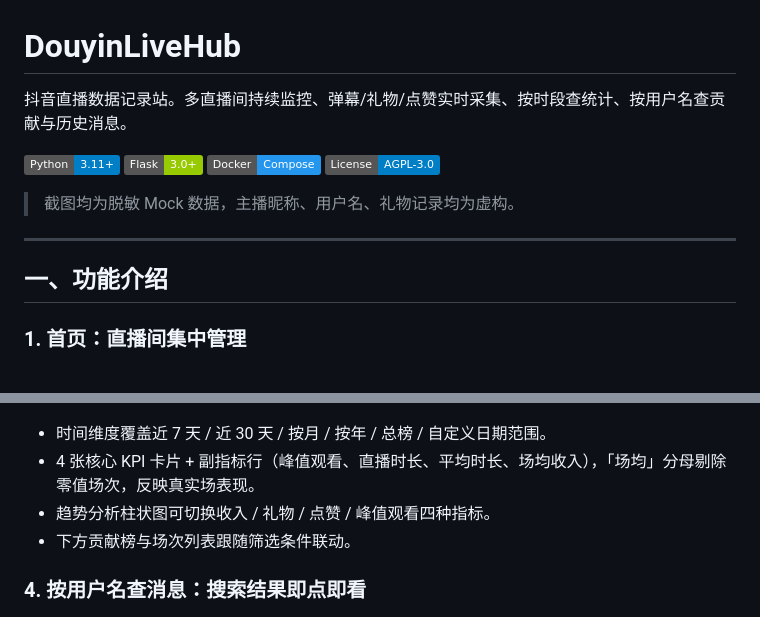
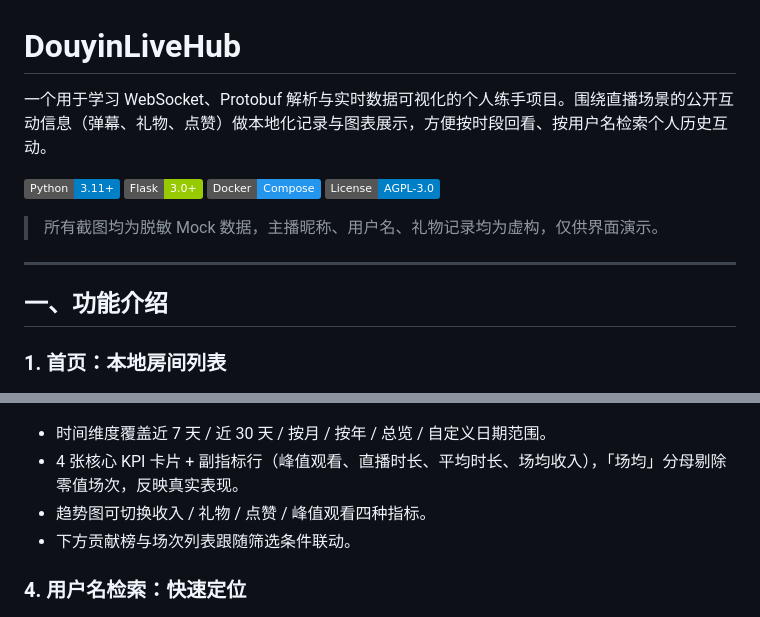
Before and after one commit to lln556/DouyinLiveHub, a Markdown page: README.MD, 2 parts joined by grey strips. GitHub-like rendering; badges without logos.

```diff
--- a/README.MD
+++ b/README.MD
@@ -1,19 +1,19 @@
 # DouyinLiveHub
 
-抖音直播数据记录站。多直播间持续监控、弹幕/礼物/点赞实时采集、按时段查统计、按用户名查贡献与历史消息。
+一个用于学习 WebSocket、Protobuf 解析与实时数据可视化的个人练手项目。围绕直播场景的公开互动信息（弹幕、礼物、点赞）做本地化记录与图表展示，方便按时段回看、按用户名检索个人历史互动。
 
 [![Python](https://img.shields.io/badge/Python-3.11%2B-blue)](https://www.python.org/downloads/)
 [![Flask](https://img.shields.io/badge/Flask-3.0%2B-green)](https://flask.palletsprojects.com/)
 [![Docker](https://img.shields.io/badge/Docker-Compose-2496ED)](https://docs.docker.com/compose/)
 [![License](https://img.shields.io/badge/License-AGPL--3.0-blue.svg)](LICENSE)
 
-> 截图均为脱敏 Mock 数据，主播昵称、用户名、礼物记录均为虚构。
+> 所有截图均为脱敏 Mock 数据，主播昵称、用户名、礼物记录均为虚构，仅供界面演示。
 
 ---
 
 ## 一、功能介绍
 
-### 1. 首页：直播间集中管理
+### 1. 首页：本地房间列表
 
 ![首页](docs/screenshots/01-home.png)
 
@@ -35,12 +35,12 @@
 
 ![数据统计](docs/screenshots/03-stats.png)
 
-- 时间维度覆盖近 7 天 / 近 30 天 / 按月 / 按年 / 总榜 / 自定义日期范围。
-- 4 张核心 KPI 卡片 + 副指标行（峰值观看、直播时长、平均时长、场均收入），「场均」分母剔除零值场次，反映真实场表现。
-- 趋势分析柱状图可切换收入 / 礼物 / 点赞 / 峰值观看四种指标。
+- 时间维度覆盖近 7 天 / 近 30 天 / 按月 / 按年 / 总览 / 自定义日期范围。
+- 4 张核心 KPI 卡片 + 副指标行（峰值观看、直播时长、平均时长、场均收入），「场均」分母剔除零值场次，反映真实表现。
+- 趋势图可切换收入 / 礼物 / 点赞 / 峰值观看四种指标。
 - 下方贡献榜与场次列表跟随筛选条件联动。
 
-### 4. 按用户名查消息：搜索结果即点即看
+### 4. 用户名检索：快速定位
 
 ![用户搜索激活](docs/screenshots/04-search.png)
 
```
Also changed, not shown: other parts of README.MD (+17 -18 lines).
